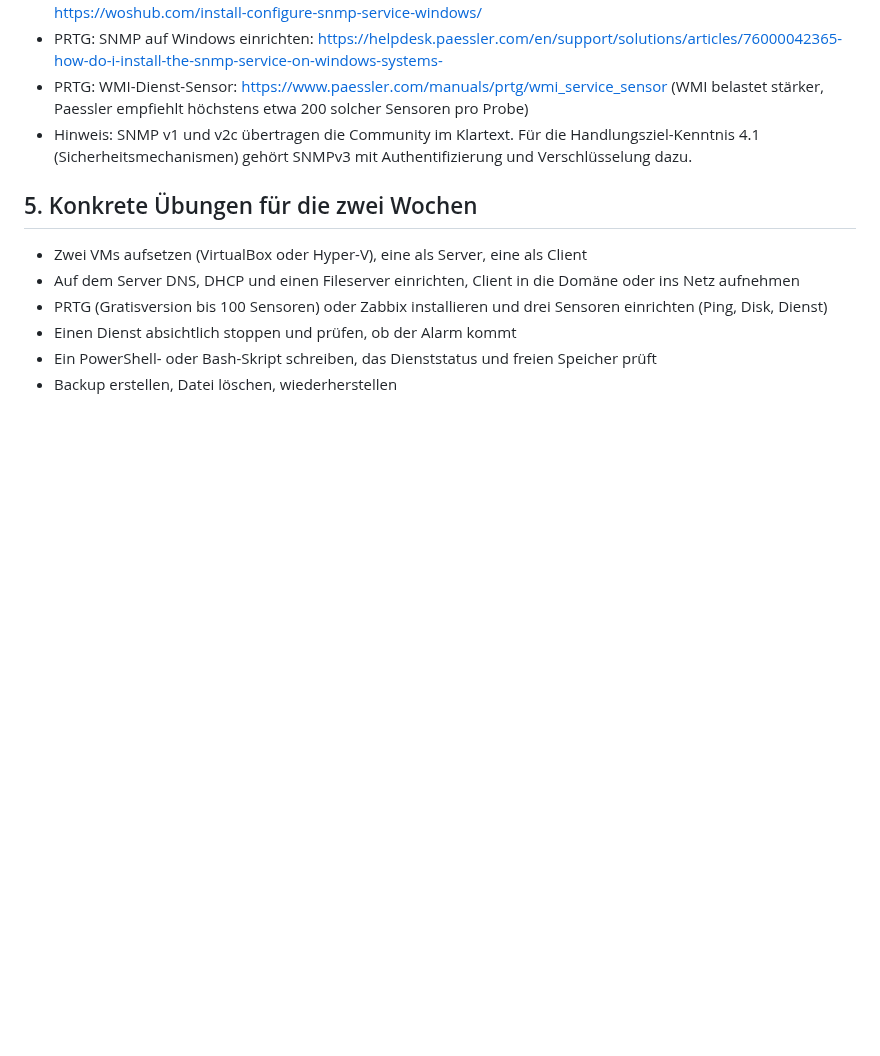
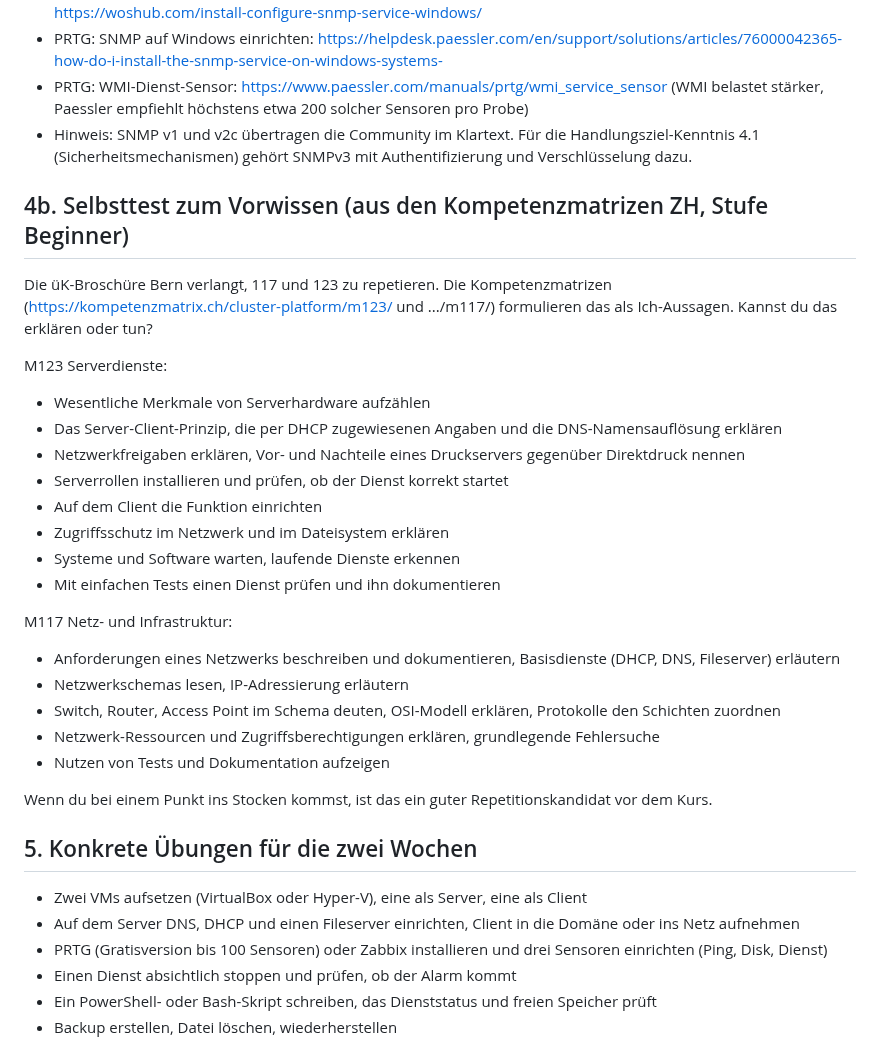
Before and after one commit to MCtaxidriver/Claude, a Markdown page: docs/UEK-188-Vorbereitung.md, the part around the change. Rendered like a GitHub page; blank space fills up the shorter version.

Commit message:
ÜK 188: Selbsttest zum Vorwissen aus Kompetenzmatrizen ergänzt
Co-Authored-By: Claude Sonnet 5.5 <noreply@anthropic.com>
Claude-Session: https://claude.ai/code/session_01Hq4LnXEYJGY9kwYpqtvxho

```diff
--- a/docs/UEK-188-Vorbereitung.md
+++ b/docs/UEK-188-Vorbereitung.md
@@ -170,6 +170,29 @@ Die Gliederung folgt den offiziellen Handlungszielen. Die konkreten Beispiele un
 - PRTG: WMI-Dienst-Sensor: https://www.paessler.com/manuals/prtg/wmi_service_sensor (WMI belastet stärker, Paessler empfiehlt höchstens etwa 200 solcher Sensoren pro Probe)
 - Hinweis: SNMP v1 und v2c übertragen die Community im Klartext. Für die Handlungsziel-Kenntnis 4.1 (Sicherheitsmechanismen) gehört SNMPv3 mit Authentifizierung und Verschlüsselung dazu.
 
+## 4b. Selbsttest zum Vorwissen (aus den Kompetenzmatrizen ZH, Stufe Beginner)
+
+Die üK-Broschüre Bern verlangt, 117 und 123 zu repetieren. Die Kompetenzmatrizen (https://kompetenzmatrix.ch/cluster-platform/m123/ und .../m117/) formulieren das als Ich-Aussagen. Kannst du das erklären oder tun?
+
+M123 Serverdienste:
+- Wesentliche Merkmale von Serverhardware aufzählen
+- Das Server-Client-Prinzip, die per DHCP zugewiesenen Angaben und die DNS-Namensauflösung erklären
+- Netzwerkfreigaben erklären, Vor- und Nachteile eines Druckservers gegenüber Direktdruck nennen
+- Serverrollen installieren und prüfen, ob der Dienst korrekt startet
+- Auf dem Client die Funktion einrichten
+- Zugriffsschutz im Netzwerk und im Dateisystem erklären
+- Systeme und Software warten, laufende Dienste erkennen
+- Mit einfachen Tests einen Dienst prüfen und ihn dokumentieren
+
+M117 Netz- und Infrastruktur:
+- Anforderungen eines Netzwerks beschreiben und dokumentieren, Basisdienste (DHCP, DNS, Fileserver) erläutern
+- Netzwerkschemas lesen, IP-Adressierung erläutern
+- Switch, Router, Access Point im Schema deuten, OSI-Modell erklären, Protokolle den Schichten zuordnen
+- Netzwerk-Ressourcen und Zugriffsberechtigungen erklären, grundlegende Fehlersuche
+- Nutzen von Tests und Dokumentation aufzeigen
+
+Wenn du bei einem Punkt ins Stocken kommst, ist das ein guter Repetitionskandidat vor dem Kurs.
+
 ## 5. Konkrete Übungen für die zwei Wochen
 
 - Zwei VMs aufsetzen (VirtualBox oder Hyper-V), eine als Server, eine als Client
```
